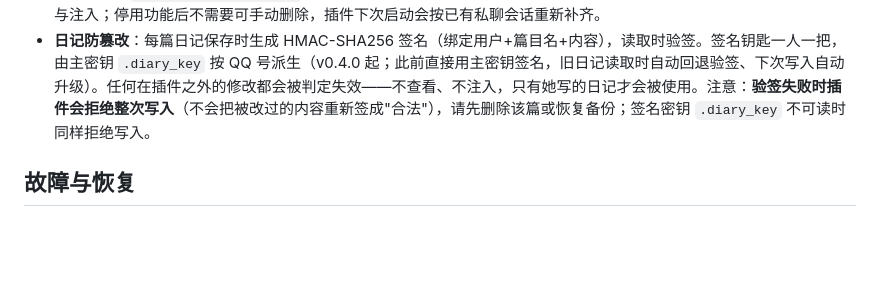
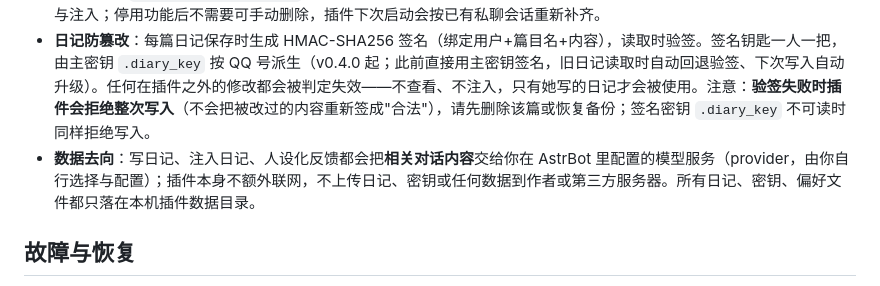
Before and after one commit to mrzhsz3210/astrbot_plugin_memory_diary, a Markdown page: README.md, the part around the change. Drawn GitHub-style; blank space fills up the shorter version.

Commit message:
docs: 补充「数据去向」隐私说明（对话内容只交给你配置的模型服务，插件本身不联网外发）

```diff
--- a/README.md
+++ b/README.md
@@ -436,6 +436,7 @@ find /root /opt /home /AstrBot /app -type d -name astrbot_plugin_memory_diary 2>
 - **`/导出日记` 只能导出自己的**：插件按发起指令的发送者 QQ 号派生并读取其专属日记文件，迁移包也只通过私聊文件发给该发送者；群里发会被拒绝；指令后面带 `@别人` 或其它参数会被忽略（不会用来指定别人的日记）；包内只有本人的派生钥匙，别的用户钥匙无法验证/伪造这份签名，转发给别人也会因“主人 QQ 不一致”被导入拒绝。**管理面板「日记本」页的导出是管理员权限**，可以导出任意用户的日记（该用户设了查看密码时需先输入密码）——这与 QQ 指令侧的“只能导出自己”不是同一权限层级。
 - **定时自动写日记的用户表**：`auto_diary_users.json` 只保存私聊会话的发送者 ID、UMO 与昵称，仅用于到点写日记和主动通知；`auto_diary_state.json` 只保存当天是否已触发。两者都在插件数据目录，不进入日记 zip/迁移包，也不参与注入；停用功能后不需要可手动删除，插件下次启动会按已有私聊会话重新补齐。
 - **日记防篡改**：每篇日记保存时生成 HMAC-SHA256 签名（绑定用户+篇目名+内容），读取时验签。签名钥匙一人一把，由主密钥 `.diary_key` 按 QQ 号派生（v0.4.0 起；此前直接用主密钥签名，旧日记读取时自动回退验签、下次写入自动升级）。任何在插件之外的修改都会被判定失效——不查看、不注入，只有她写的日记才会被使用。注意：**验签失败时插件会拒绝整次写入**（不会把被改过的内容重新签成"合法"），请先删除该篇或恢复备份；签名密钥 `.diary_key` 不可读时同样拒绝写入。
+- **数据去向**：写日记、注入日记、人设化反馈都会把**相关对话内容**交给你在 AstrBot 里配置的模型服务（provider，由你自行选择与配置）；插件本身不额外联网，不上传日记、密钥或任何数据到作者或第三方服务器。所有日记、密钥、偏好文件都只落在本机插件数据目录。
 
 ## 故障与恢复
 
```
